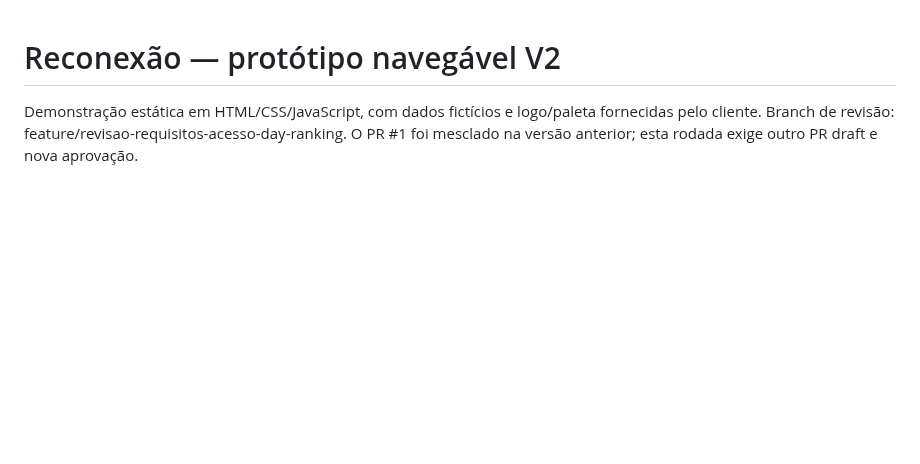
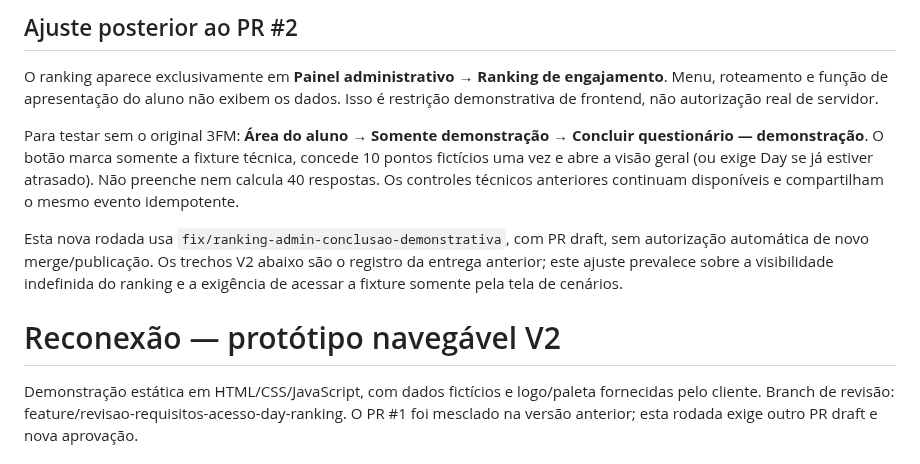
Before and after one commit to ArthurCarValho0001/Reconexao, a Markdown page: README.md, the part around the change. Rendered like a GitHub page; blank space fills up the shorter version.

Commit message:
Ajusta ranking exclusivo Admin e conclusão fictícia 3FM: README.md

```diff
--- a/README.md
+++ b/README.md
@@ -1,3 +1,11 @@
+## Ajuste posterior ao PR #2
+
+O ranking aparece exclusivamente em **Painel administrativo → Ranking de engajamento**. Menu, roteamento e função de apresentação do aluno não exibem os dados. Isso é restrição demonstrativa de frontend, não autorização real de servidor.
+
+Para testar sem o original 3FM: **Área do aluno → Somente demonstração → Concluir questionário — demonstração**. O botão marca somente a fixture técnica, concede 10 pontos fictícios uma vez e abre a visão geral (ou exige Day se já estiver atrasado). Não preenche nem calcula 40 respostas. Os controles técnicos anteriores continuam disponíveis e compartilham o mesmo evento idempotente.
+
+Esta nova rodada usa `fix/ranking-admin-conclusao-demonstrativa`, com PR draft, sem autorização automática de novo merge/publicação. Os trechos V2 abaixo são o registro da entrega anterior; este ajuste prevalece sobre a visibilidade indefinida do ranking e a exigência de acessar a fixture somente pela tela de cenários.
+
 # Reconexão — protótipo navegável V2
 
 Demonstração estática em HTML/CSS/JavaScript, com dados fictícios e logo/paleta fornecidas pelo cliente. Branch de revisão: feature/revisao-requisitos-acesso-day-ranking. O PR #1 foi mesclado na versão anterior; esta rodada exige outro PR draft e nova aprovação.
```
